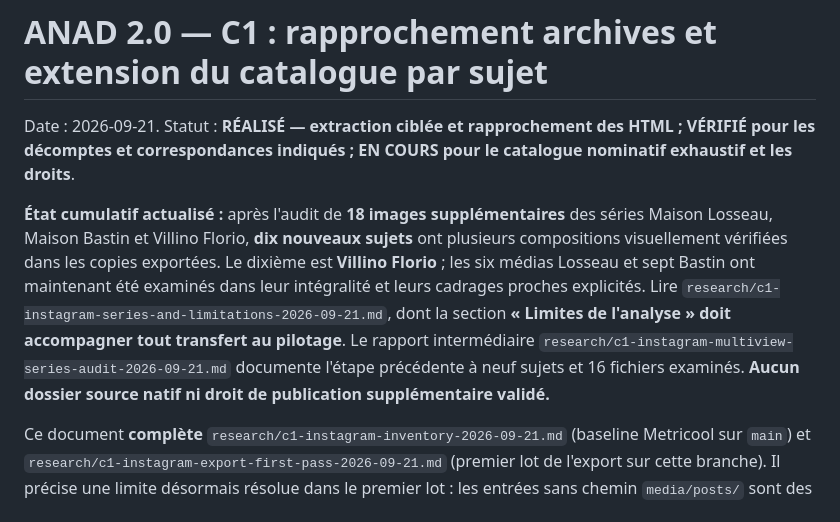
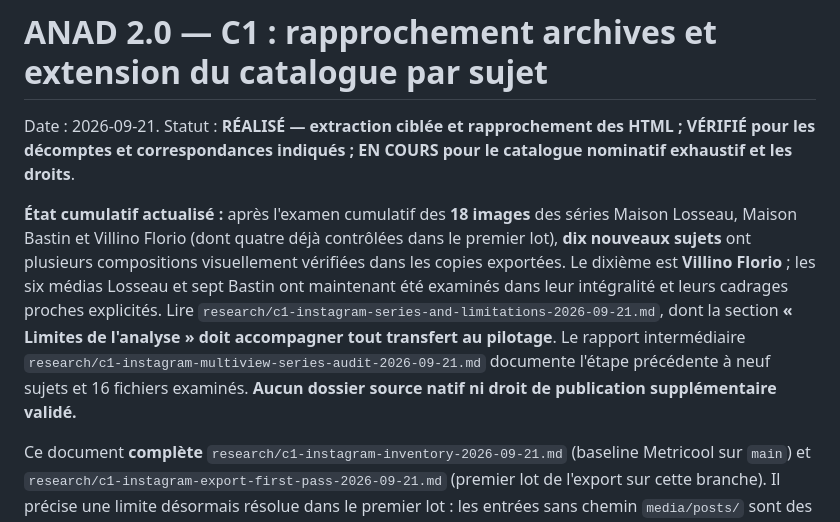
Before and after one commit to Theodore-Aspeel/artnouveau-site, a Markdown page: research/c1-instagram-export-coverage-extension-2026-09-21.md, the part around the change. Rendered like a GitHub page.

Commit message:
docs(c1): distinguish cumulative 18 series images from newly reviewed files

```diff
--- a/research/c1-instagram-export-coverage-extension-2026-09-21.md
+++ b/research/c1-instagram-export-coverage-extension-2026-09-21.md
@@ -2,7 +2,7 @@
 
 Date : 2026-09-21. Statut : **RÉALISÉ — extraction ciblée et rapprochement des HTML ; VÉRIFIÉ pour les décomptes et correspondances indiqués ; EN COURS pour le catalogue nominatif exhaustif et les droits**.
 
-**État cumulatif actualisé :** après l'audit de **18 images supplémentaires** des séries Maison Losseau, Maison Bastin et Villino Florio, **dix nouveaux sujets** ont plusieurs compositions visuellement vérifiées dans les copies exportées. Le dixième est **Villino Florio** ; les six médias Losseau et sept Bastin ont maintenant été examinés dans leur intégralité et leurs cadrages proches explicités. Lire `research/c1-instagram-series-and-limitations-2026-09-21.md`, dont la section **« Limites de l'analyse » doit accompagner tout transfert au pilotage**. Le rapport intermédiaire `research/c1-instagram-multiview-series-audit-2026-09-21.md` documente l'étape précédente à neuf sujets et 16 fichiers examinés. **Aucun dossier source natif ni droit de publication supplémentaire validé.**
+**État cumulatif actualisé :** après l'examen cumulatif des **18 images** des séries Maison Losseau, Maison Bastin et Villino Florio (dont quatre déjà contrôlées dans le premier lot), **dix nouveaux sujets** ont plusieurs compositions visuellement vérifiées dans les copies exportées. Le dixième est **Villino Florio** ; les six médias Losseau et sept Bastin ont maintenant été examinés dans leur intégralité et leurs cadrages proches explicités. Lire `research/c1-instagram-series-and-limitations-2026-09-21.md`, dont la section **« Limites de l'analyse » doit accompagner tout transfert au pilotage**. Le rapport intermédiaire `research/c1-instagram-multiview-series-audit-2026-09-21.md` documente l'étape précédente à neuf sujets et 16 fichiers examinés. **Aucun dossier source natif ni droit de publication supplémentaire validé.**
 
 Ce document **complète** `research/c1-instagram-inventory-2026-09-21.md` (baseline Metricool sur `main`) et `research/c1-instagram-export-first-pass-2026-09-21.md` (premier lot de l'export sur cette branche). Il précise une limite désormais résolue dans le premier lot : les entrées sans chemin `media/posts/` sont des publications archivées avec des médias rangés sous `media/archived_posts/`, et non nécessairement des images manquantes. Les nombres par bâtiment ci-dessous sont des **repérages qualifiés**, pas des statistiques exhaustives du feed ou des droits prouvés.
 
```
